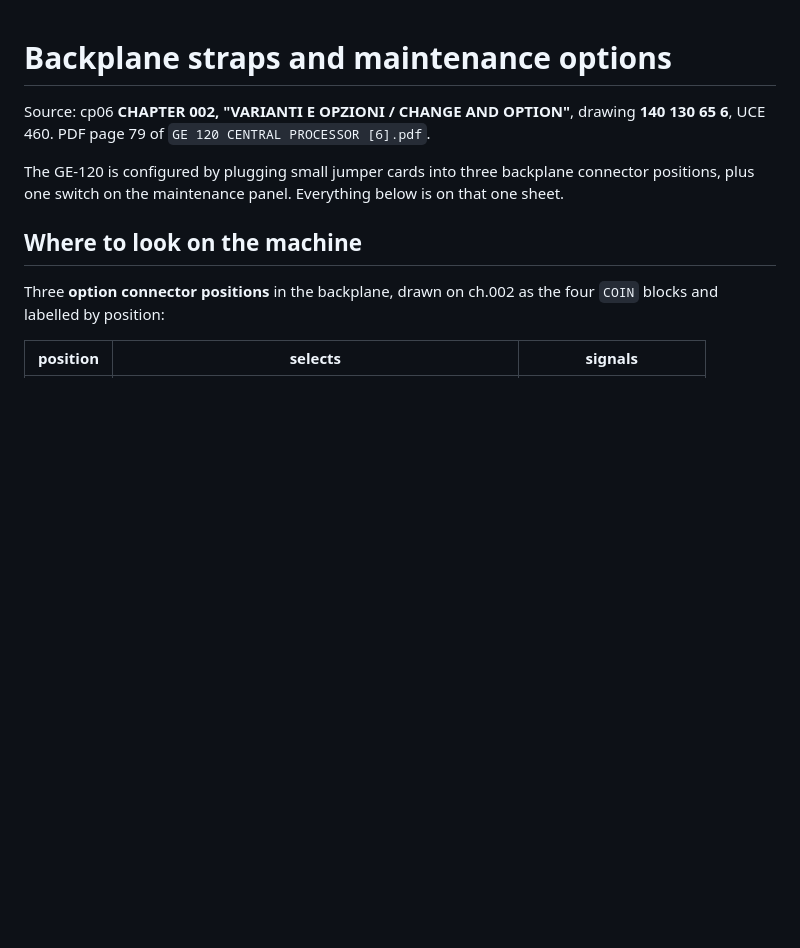
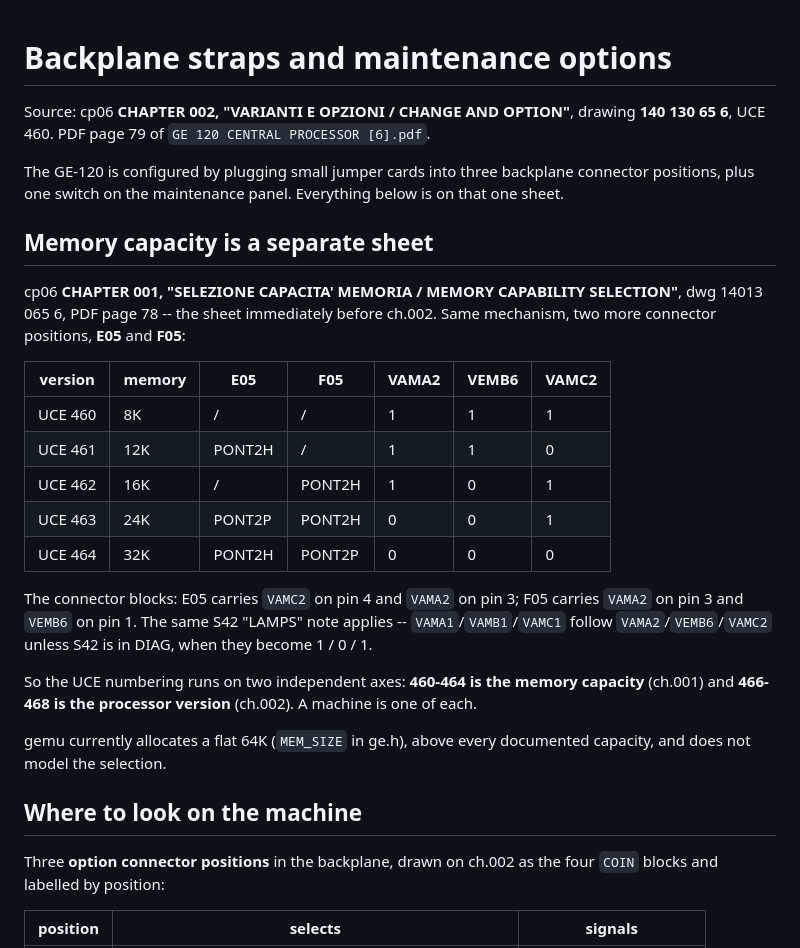
Before and after one commit to MusIF-MIAI/gemu, a Markdown page: docs/hardware-options.md, the part around the change. Drawn GitHub-style; blank space fills up the shorter version.

Commit message:
docs: memory capacity selection is cp06 ch.001, positions E05/F05
Answers 'is there a strap for RAM size'. Yes, and it is a separate sheet from
the version options: chapter 001 'SELEZIONE CAPACITA MEMORIA', dwg 14013 065 6,
PDF p78, immediately before ch.002. Same mechanism, two more connector
positions E05 and F05, driving VAMA2 / VEMB6 / VAMC2:

  UCE 460   8K   E05 /        F05 /
  UCE 461  12K   E05 PONT2H   F05 /
  UCE 462  16K   E05 /        F05 PONT2H
  UCE 463  24K   E05 PONT2P   F05 PONT2H
  UCE 464  32K   E05 PONT2H   F05 PONT2P

So the UCE numbering runs on two independent axes -- 460-464 is memory
capacity, 466-468 is processor version -- and a machine is one of each. The
same S42 LAMPS/DIAG override applies to the VAMA1/VAMB1/VAMC1 forms.

Not modelled: gemu allocates a flat 64K, above every documented capacity.

```diff
--- a/docs/hardware-options.md
+++ b/docs/hardware-options.md
@@ -7,6 +7,32 @@ drawing **140 130 65 6**, UCE 460. PDF page 79 of
 The GE-120 is configured by plugging small jumper cards into three backplane
 connector positions, plus one switch on the maintenance panel. Everything
 below is on that one sheet.
+
+## Memory capacity is a separate sheet
+
+cp06 **CHAPTER 001, "SELEZIONE CAPACITA' MEMORIA / MEMORY CAPABILITY
+SELECTION"**, dwg 14013 065 6, PDF page 78 -- the sheet immediately before
+ch.002. Same mechanism, two more connector positions, **E05** and **F05**:
+
+| version | memory | E05 | F05 | VAMA2 | VEMB6 | VAMC2 |
+|---|---|---|---|---|---|---|
+| UCE 460 | 8K  | / | / | 1 | 1 | 1 |
+| UCE 461 | 12K | PONT2H | / | 1 | 1 | 0 |
+| UCE 462 | 16K | / | PONT2H | 1 | 0 | 1 |
+| UCE 463 | 24K | PONT2P | PONT2H | 0 | 0 | 1 |
+| UCE 464 | 32K | PONT2H | PONT2P | 0 | 0 | 0 |
+
+The connector blocks: E05 carries `VAMC2` on pin 4 and `VAMA2` on pin 3; F05
+carries `VAMA2` on pin 3 and `VEMB6` on pin 1. The same S42 "LAMPS" note
+applies -- `VAMA1`/`VAMB1`/`VAMC1` follow `VAMA2`/`VEMB6`/`VAMC2` unless S42
+is in DIAG, when they become 1 / 0 / 1.
+
+So the UCE numbering runs on two independent axes: **460-464 is the memory
+capacity** (ch.001) and **466-468 is the processor version** (ch.002). A
+machine is one of each.
+
+gemu currently allocates a flat 64K (`MEM_SIZE` in ge.h), above every
+documented capacity, and does not model the selection.
 
 ## Where to look on the machine
 
```
